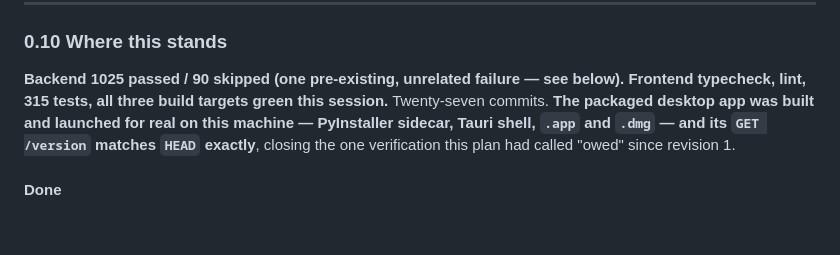
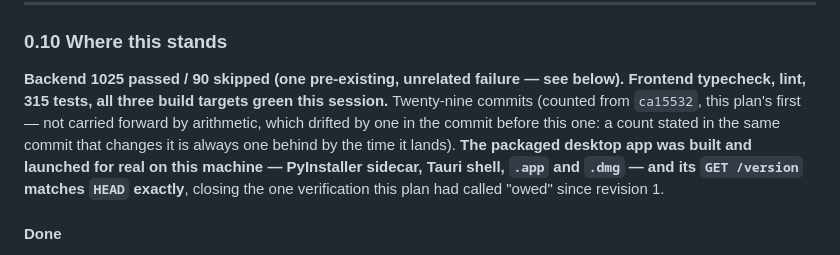
Before and after one commit to adityamhaske/Multi-Agent-Research-Assistant, a Markdown page: internal/plans/13_One_Runtime_Two_Hosts.md, the part around the change. GitHub-like rendering; blank space fills up the shorter version.

Commit message:
docs(plan): fix a commit count that drifted by one
The prior commit inherited "twenty-five" from an earlier count and never
re-verified it against the commit it was actually landing as. Counted fresh
against ca15532 (this plan's first commit): 28 exist before this one lands,
29 after — which is what the text now says, and why it says how it was
counted rather than repeating a number from memory.

```diff
--- a/internal/plans/13_One_Runtime_Two_Hosts.md
+++ b/internal/plans/13_One_Runtime_Two_Hosts.md
@@ -362,8 +362,10 @@ these routes will meet it.
 
 **Backend 1025 passed / 90 skipped (one pre-existing, unrelated failure — see below).
 Frontend typecheck, lint, 315 tests, all three build targets green this session.**
-Twenty-seven commits. **The packaged desktop app was built and launched for real on this
-machine —
+Twenty-nine commits (counted from `ca15532`, this plan's first — not carried forward by
+arithmetic, which drifted by one in the commit before this one: a count stated in the same
+commit that changes it is always one behind by the time it lands). **The packaged desktop
+app was built and launched for real on this machine —
 PyInstaller sidecar, Tauri shell, `.app` and `.dmg` — and its `GET /version` matches `HEAD`
 exactly**, closing the one verification this plan had called "owed" since revision 1.
 
```
